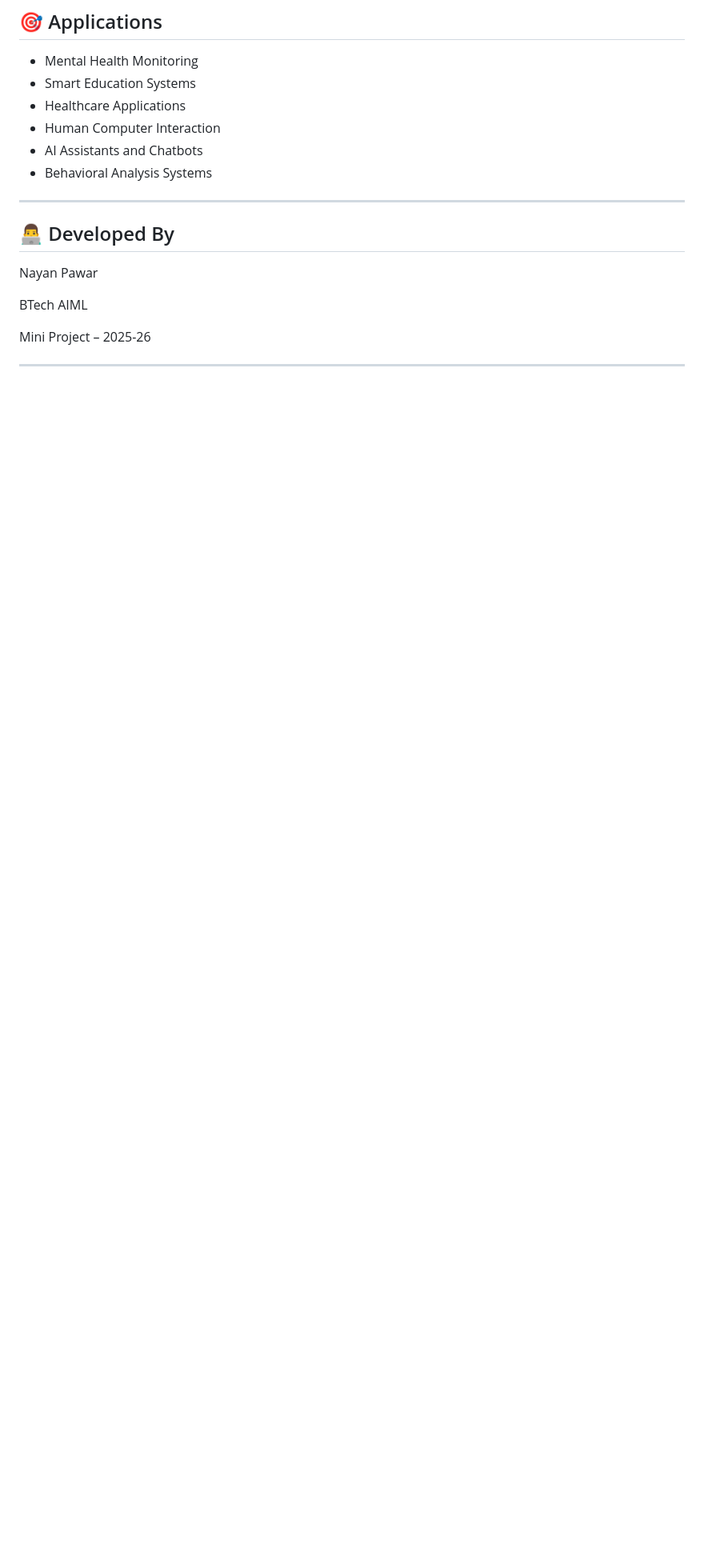
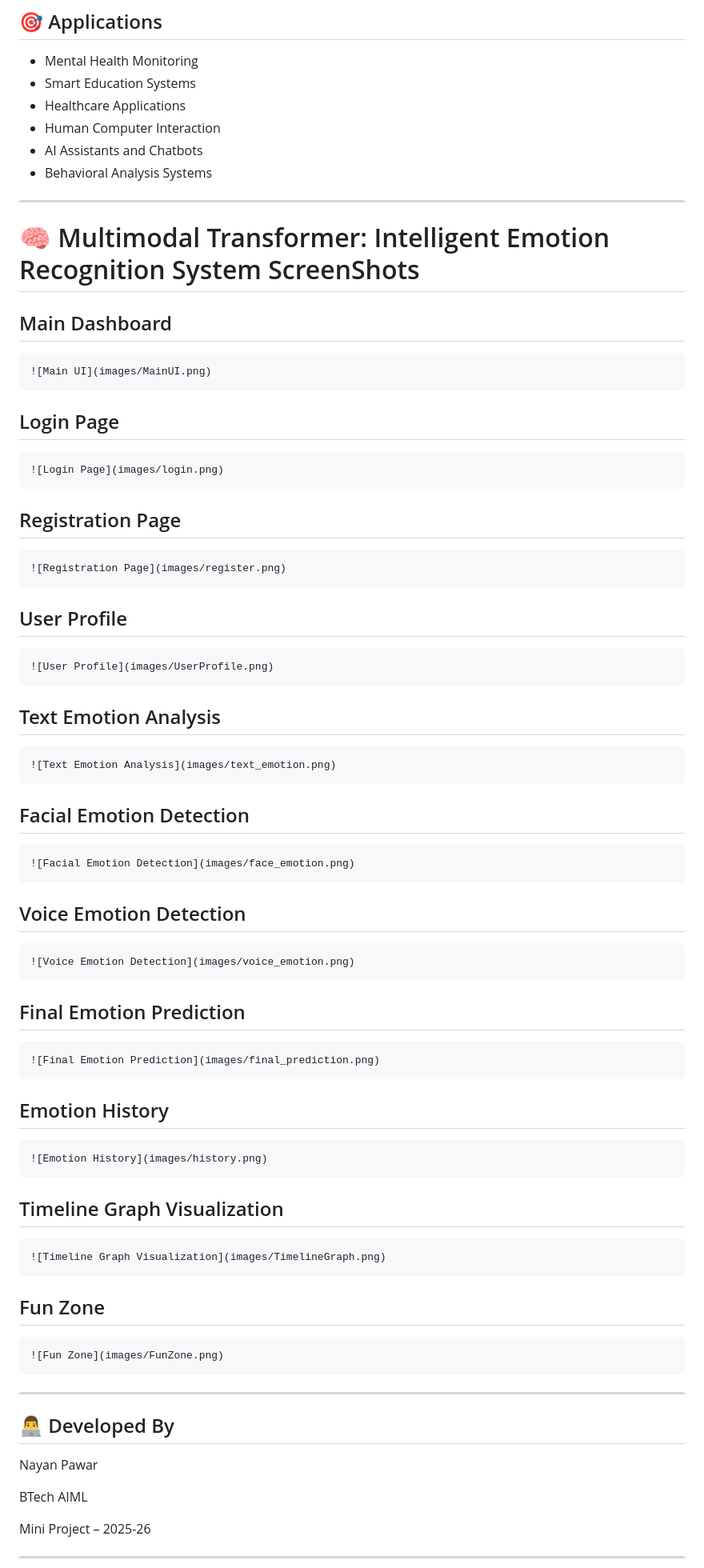
Before and after one commit to Nayanp0020/Multimodal-Emotion-Transformer, a Markdown page: README.md, the part around the change. Shown at 80% size. Rendered like a GitHub page; blank space fills up the shorter version.

````diff
--- a/README.md
+++ b/README.md
@@ -166,6 +166,76 @@ python app.py
 * Behavioral Analysis Systems
 
 ---
+# 🧠 Multimodal Transformer: Intelligent Emotion Recognition System ScreenShots
+
+## Main Dashboard
+
+```md
+![Main UI](images/MainUI.png)
+```
+
+## Login Page
+
+```md
+![Login Page](images/login.png)
+```
+
+## Registration Page
+
+```md
+![Registration Page](images/register.png)
+```
+
+## User Profile
+
+```md
+![User Profile](images/UserProfile.png)
+```
+
+## Text Emotion Analysis
+
+```md
+![Text Emotion Analysis](images/text_emotion.png)
+```
+
+## Facial Emotion Detection
+
+```md
+![Facial Emotion Detection](images/face_emotion.png)
+```
+
+## Voice Emotion Detection
+
+```md
+![Voice Emotion Detection](images/voice_emotion.png)
+```
+
+## Final Emotion Prediction
+
+```md
+![Final Emotion Prediction](images/final_prediction.png)
+```
+
+## Emotion History
+
+```md
+![Emotion History](images/history.png)
+```
+
+## Timeline Graph Visualization
+
+```md
+![Timeline Graph Visualization](images/TimelineGraph.png)
+```
+
+## Fun Zone
+
+```md
+![Fun Zone](images/FunZone.png)
+```
+
+
+---
 
 ## 👨‍💻 Developed By
 
````
